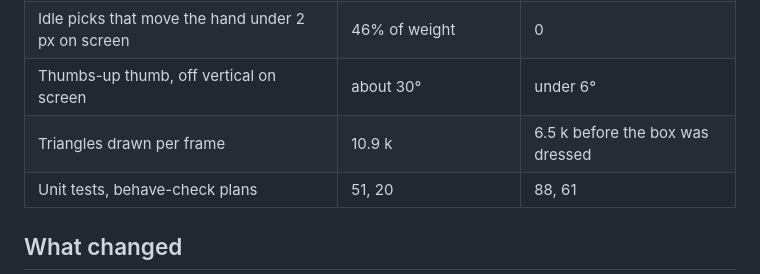
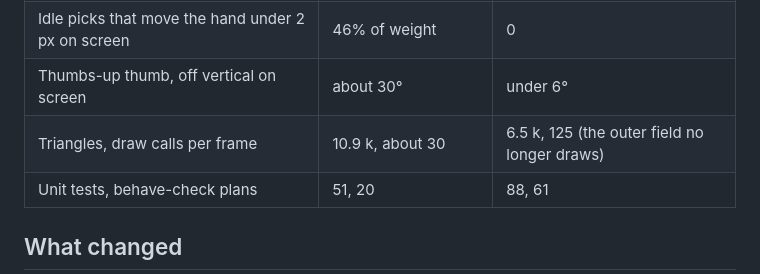
Before and after one commit to FlaccidNoise/hand-walker, a Markdown page: HANDOFF.md, the part around the change. GitHub-like rendering.

Commit message:
docs: final render numbers in the handoff

```diff
--- a/HANDOFF.md
+++ b/HANDOFF.md
@@ -50,7 +50,7 @@ node scripts/reel.mjs --cues cues.mjs --out x.mp4                             #
 | A key or a poke during a click-walk | hand walks out of the room | walk stops, action plays |
 | Idle picks that move the hand under 2 px on screen | 46% of weight | 0 |
 | Thumbs-up thumb, off vertical on screen | about 30° | under 6° |
-| Triangles drawn per frame | 10.9 k | 6.5 k before the box was dressed |
+| Triangles, draw calls per frame | 10.9 k, about 30 | 6.5 k, 125 (the outer field no longer draws) |
 | Unit tests, behave-check plans | 51, 20 | 88, 61 |
 
 ## What changed
```
